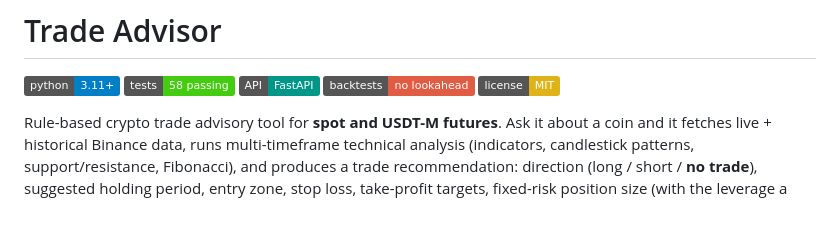
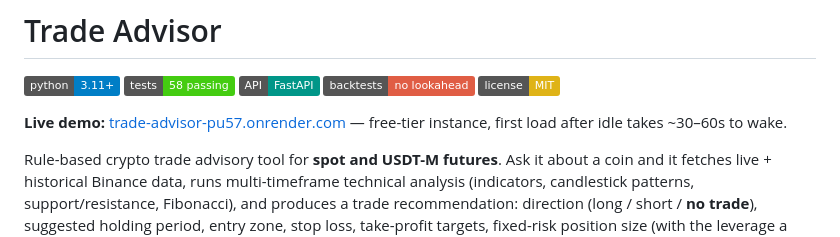
Before and after one commit to Kalpadith/trade-advisor, a Markdown page: README.md, the part around the change. GitHub-like rendering; badges without logos; blank space fills up the shorter version.

Commit message:
Add live demo link

```diff
--- a/README.md
+++ b/README.md
@@ -5,6 +5,8 @@
 ![FastAPI](https://img.shields.io/badge/API-FastAPI-009688)
 ![No lookahead](https://img.shields.io/badge/backtests-no%20lookahead-critical)
 ![License: MIT](https://img.shields.io/badge/license-MIT-yellow)
+
+**Live demo:** [trade-advisor-pu57.onrender.com](https://trade-advisor-pu57.onrender.com) — free-tier instance, first load after idle takes ~30–60s to wake.
 
 Rule-based crypto trade advisory tool for **spot and USDT-M futures**. Ask it
 about a coin and it fetches live + historical Binance data, runs
```
